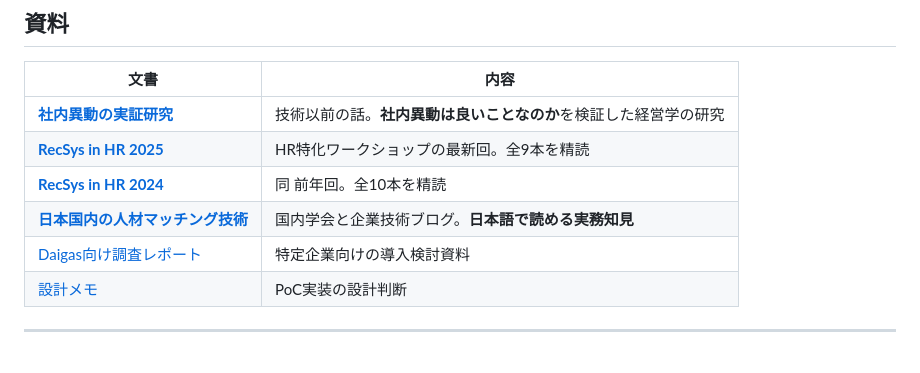
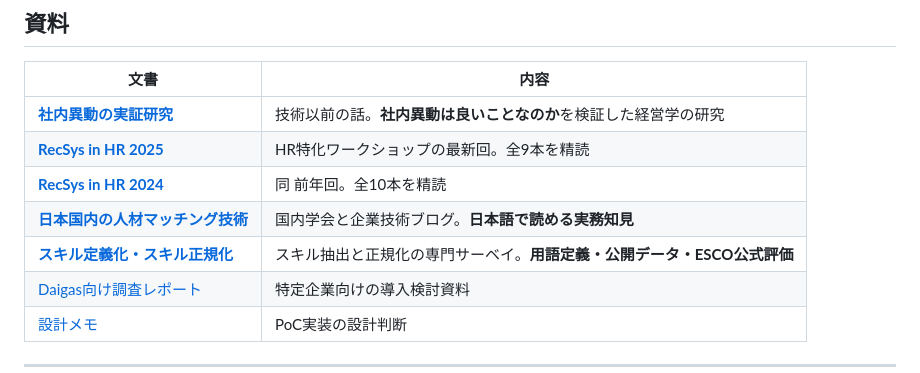
Before and after one commit to kinuwaki/daihr, a Markdown page: reports/survey.md, the part around the change. GitHub-like rendering.

```diff
--- a/reports/survey.md
+++ b/reports/survey.md
@@ -16,6 +16,7 @@
 | **[RecSys in HR 2025](recsys-in-hr-2025.md)** | HR特化ワークショップの最新回。全9本を精読 |
 | **[RecSys in HR 2024](recsys-in-hr-2024.md)** | 同 前年回。全10本を精読 |
 | **[日本国内の人材マッチング技術](japan-hr-tech.md)** | 国内学会と企業技術ブログ。**日本語で読める実務知見** |
+| **[スキル定義化・スキル正規化](skill-extraction-normalization.md)** | スキル抽出と正規化の専門サーベイ。**用語定義・公開データ・ESCO公式評価** |
 | [Daigas向け調査レポート](daigas-report.md) | 特定企業向けの導入検討資料 |
 | [設計メモ](design.md) | PoC実装の設計判断 |
 
```
Also changed, not shown: reports/skill-extraction-normalization.md (added, +387 -0 lines).
